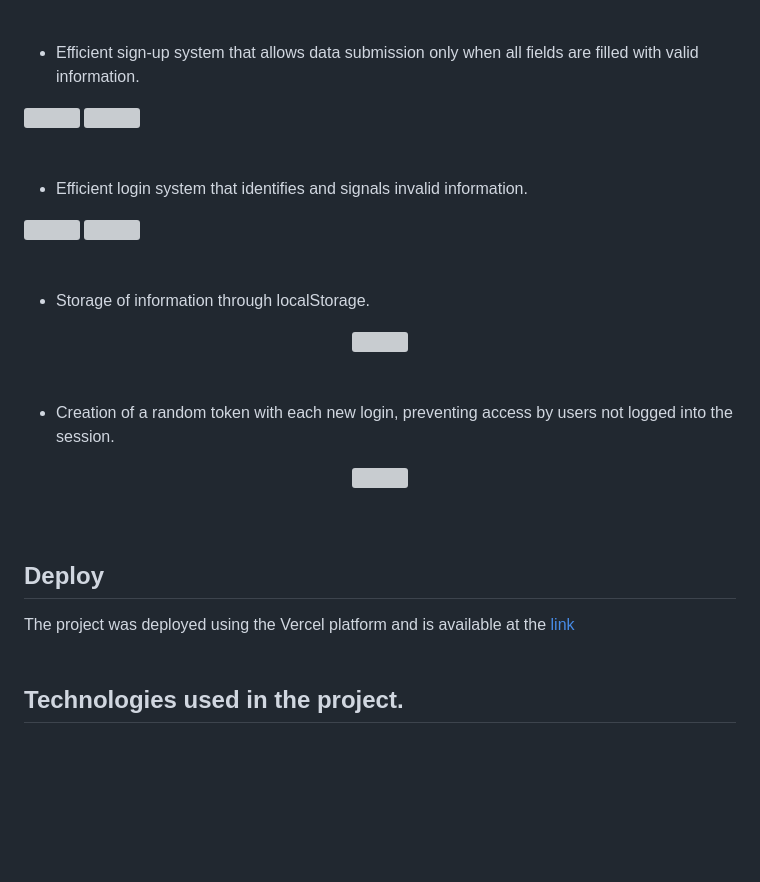
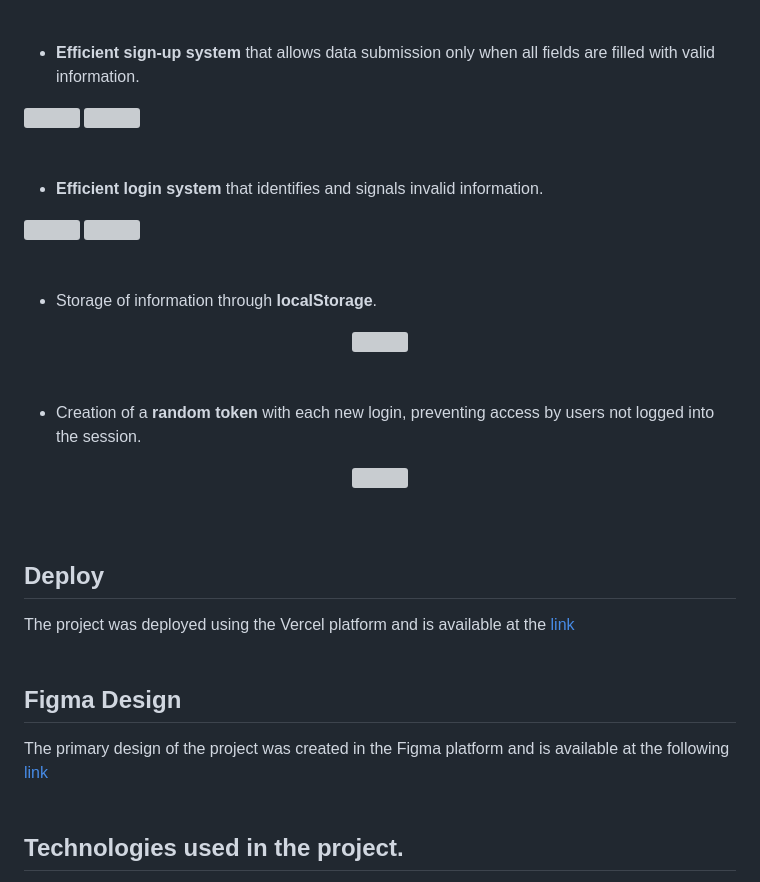
Before and after one commit to biaTrivillin/papyrus-portal, a Markdown page: README.md, the part around one of its changes. Drawn GitHub-style; blank space fills up the shorter version; grey boxes are pictures that could not be loaded.

```diff
--- a/README.md
+++ b/README.md
@@ -50,24 +50,24 @@ phone.value = phone.value.replace(/(\d)(\d{4})$/,"$1-$2") //brazilian landline a
   <img src="assets/password.gif" width="400px">
 </div><br><br>
 
-- Efficient sign-up system that allows data submission only when all fields are filled with valid information.
+- **Efficient sign-up system** that allows data submission only when all fields are filled with valid information.
 <div style="display: inline_block">
   <img src="assets/signup1.gif" width="400px">
   <img src="assets/signup2.gif" width="400px">
 </div> <br><br>
 
-- Efficient login system that identifies and signals invalid information.
+- **Efficient login system** that identifies and signals invalid information.
 <div style="display: inline_block">
   <img src="assets/login1.gif" width="400px">
   <img src="assets/login2.gif" width="400px">
 </div> <br><br>
 
-- Storage of information through localStorage.
+- Storage of information through **localStorage**.
 <div align="center">
   <img src="assets/localstorage.gif" width="500px">
 </div> <br><br>
 
-- Creation of a random token with each new login, preventing access by users not logged into the session.
+- Creation of a **random token** with each new login, preventing access by users not logged into the session.
 <div align="center">
   <img src="assets/token.gif" width="500px">
 </div> <br><br>
@@ -76,6 +76,9 @@ phone.value = phone.value.replace(/(\d)(\d{4})$/,"$1-$2") //brazilian landline a
 The project was deployed using the Vercel platform and is available at the [link](https://papyrus-portal-pi.vercel.app/)
 <br><br>
 
+## Figma Design
+The primary design of the project was created in the Figma platform and is available at the following [link](https://www.figma.com/file/YDu2NPpAVSVojwknqt8gZT/Untitled?type=design&node-id=0%3A1&mode=design&t=NVZ160uayM8lR4D8-1)
+<br><br>
 
 ## Technologies used in the project.
 <div align="left">
```
Also changed, not shown: other parts of README.md (+4 -4 lines).
